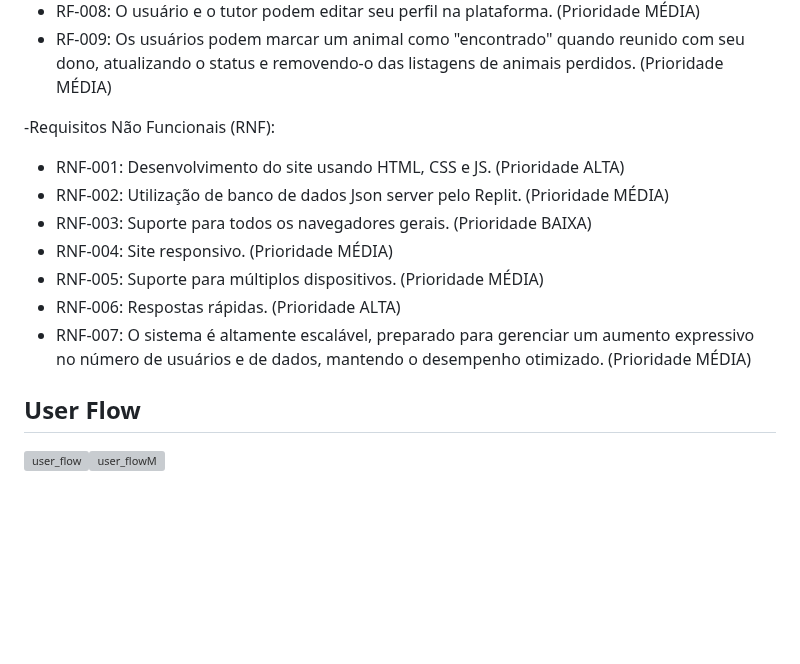
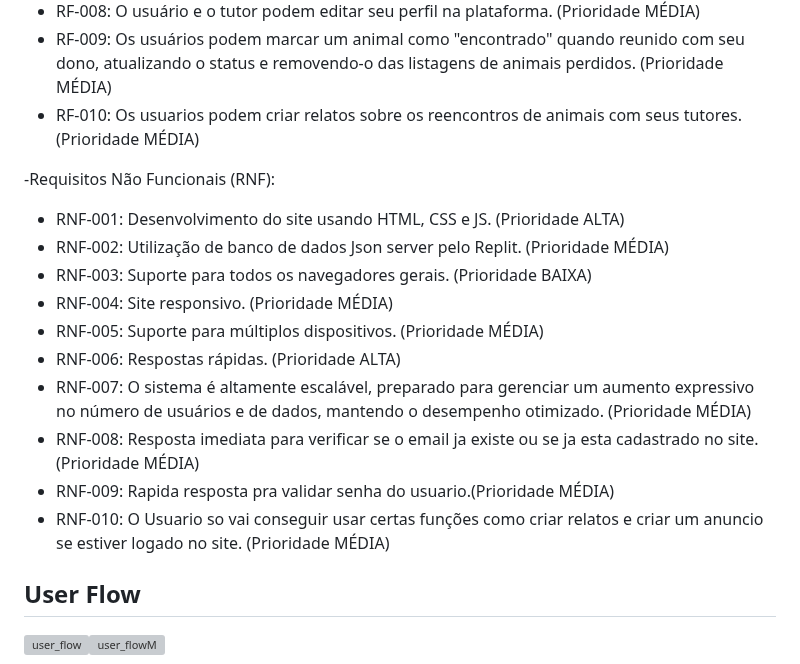
Before and after one commit to marcosffp/Cad-Meu-Pet-, a Markdown page: docs/README.md, the part around the change. GitHub-like rendering; blank space fills up the shorter version; grey boxes are pictures that could not be loaded.

```diff
--- a/docs/README.md
+++ b/docs/README.md
@@ -97,6 +97,8 @@ Os requisitos de um projeto são classificados em dois grupos:
   * RF-007: O usuário deve entrar em contato com o tutor (quando achar o pet). (Prioridade ALTA)
   * RF-008: O usuário e o tutor podem editar seu perfil na plataforma. (Prioridade MÉDIA)
   * RF-009: Os usuários podem marcar um animal como "encontrado" quando reunido com seu dono, atualizando o status e removendo-o das listagens de animais perdidos. (Prioridade MÉDIA)
+  * RF-010: Os usuarios podem criar relatos sobre os reencontros de animais com seus tutores.(Prioridade MÉDIA)
+
 
 
 -Requisitos Não Funcionais (RNF):
@@ -108,6 +110,9 @@ Os requisitos de um projeto são classificados em dois grupos:
   * RNF-005: Suporte para múltiplos dispositivos. (Prioridade MÉDIA)
   * RNF-006: Respostas rápidas. (Prioridade ALTA)
   * RNF-007: O sistema é altamente escalável, preparado para gerenciar um aumento expressivo no número de usuários e de dados, mantendo o desempenho otimizado. (Prioridade MÉDIA)
+  * RNF-008: Resposta imediata  para verificar se o email ja existe ou se ja esta cadastrado no site. (Prioridade MÉDIA)
+  * RNF-009: Rapida resposta pra validar senha do usuario.(Prioridade MÉDIA)
+  * RNF-010: O Usuario so vai conseguir usar certas funções como criar relatos e criar um anuncio se estiver logado no site. (Prioridade MÉDIA)
 
 ## User Flow
 ![user_flow](https://github.com/ICEI-PUC-Minas-PPLES-TI/plf-es-2024-1-ti1-0385200-cade-meu-pet/assets/159904717/dcba3412-9358-4d5f-8c1e-6c3ea978d425)![user_flowM](https://github.com/ICEI-PUC-Minas-PPLES-TI/plf-es-2024-1-ti1-0385200-cade-meu-pet/assets/159904717/2c53d6b8-2a03-47a9-ae24-3934f9989da7)
```
